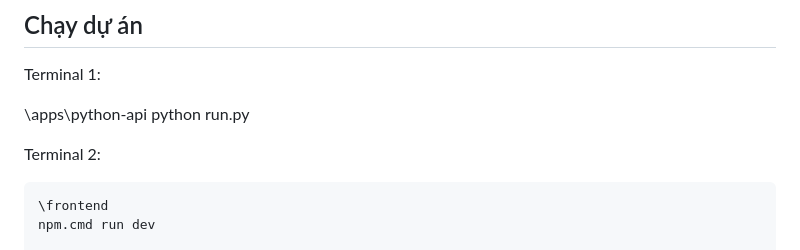
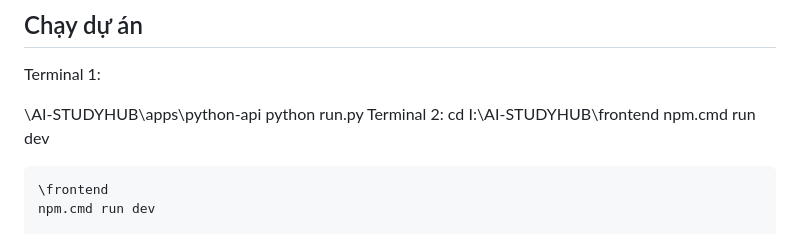
Before and after one commit to N24DECE081/AI-STUDYHUB, a Markdown page: README.md, the part around the change. GitHub-like rendering.

Commit message:
Fix project paths in README for running the app
Updated project paths for running the application.

````diff
--- a/README.md
+++ b/README.md
@@ -34,11 +34,11 @@ cp .env.example .env
 
 Terminal 1:
 
-\apps\python-api
+\AI-STUDYHUB\apps\python-api
 python run.py
-
 Terminal 2:
-
+cd I:\AI-STUDYHUB\frontend
+npm.cmd run dev
 ```cmd
 \frontend
 npm.cmd run dev
````
